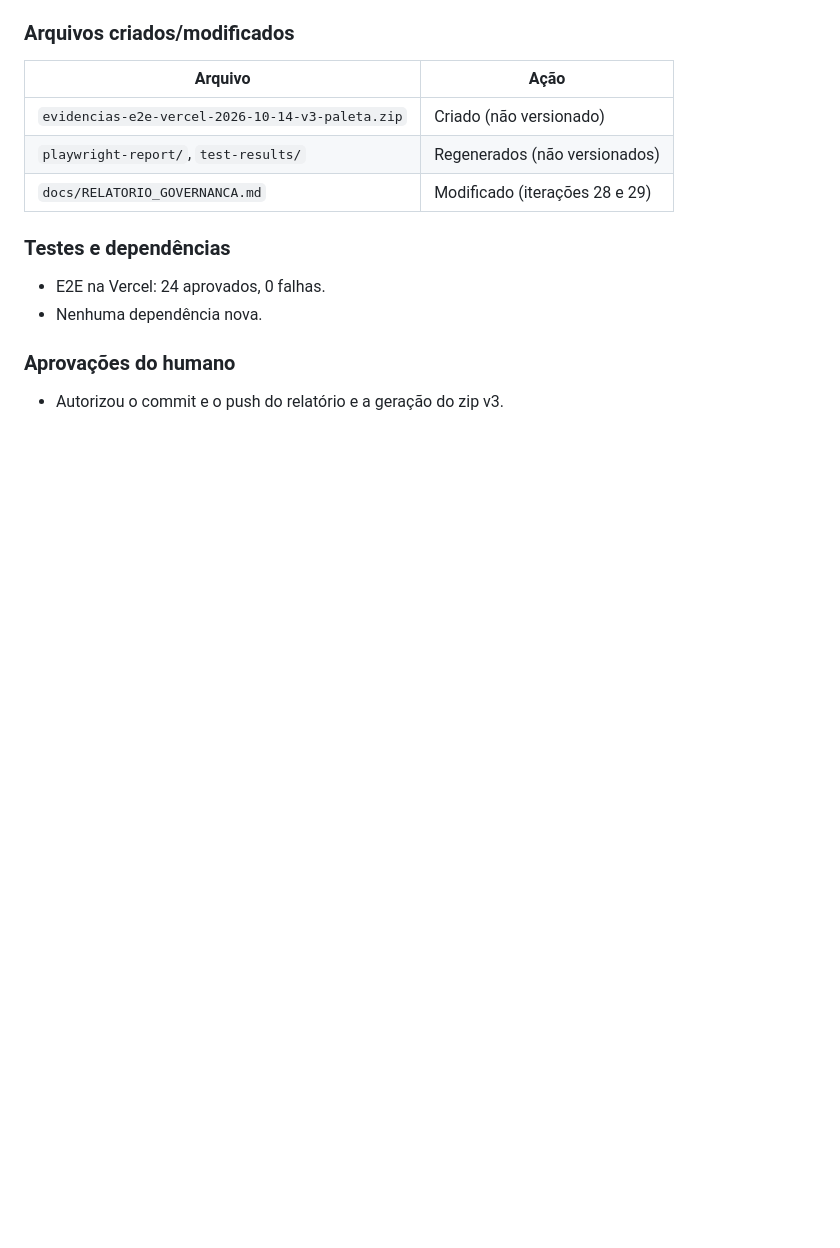
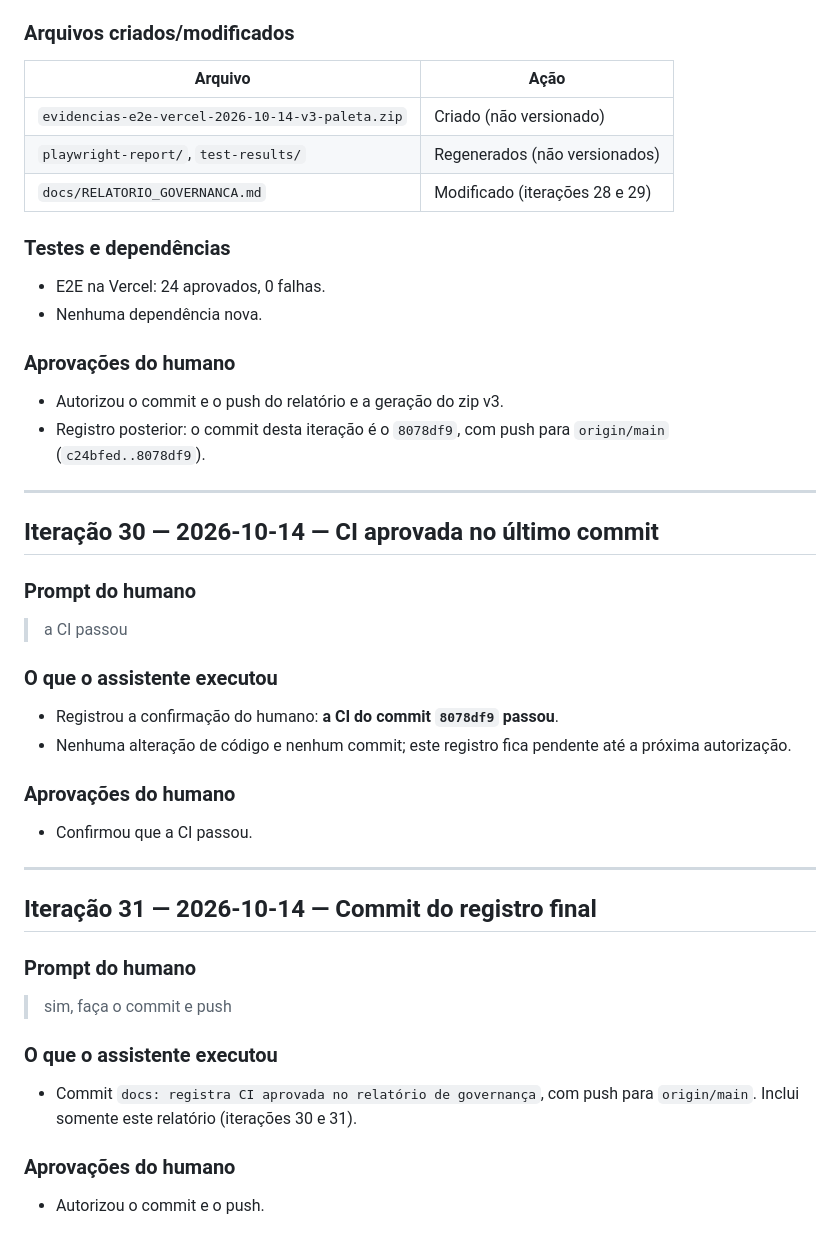
Before and after one commit to FabricioJorge0/claudeCodePiloto6, a Markdown page: docs/RELATORIO_GOVERNANCA.md, the part around the change. Drawn GitHub-style; blank space fills up the shorter version.

Commit message:
docs: registra CI aprovada no relatório de governança
Co-Authored-By: Claude Opus 5.5 <noreply@anthropic.com>

```diff
--- a/docs/RELATORIO_GOVERNANCA.md
+++ b/docs/RELATORIO_GOVERNANCA.md
@@ -1029,3 +1029,37 @@ A falha na CI mostrou o valor do ciclo de desenvolvimento seguro: um teste autom
 ### Aprovações do humano
 
 - Autorizou o commit e o push do relatório e a geração do zip v3.
+- Registro posterior: o commit desta iteração é o `8078df9`, com push para `origin/main` (`c24bfed..8078df9`).
+
+---
+
+## Iteração 30 — 2026-10-14 — CI aprovada no último commit
+
+### Prompt do humano
+
+> a CI passou
+
+### O que o assistente executou
+
+- Registrou a confirmação do humano: **a CI do commit `8078df9` passou**.
+- Nenhuma alteração de código e nenhum commit; este registro fica pendente até a próxima autorização.
+
+### Aprovações do humano
+
+- Confirmou que a CI passou.
+
+---
+
+## Iteração 31 — 2026-10-14 — Commit do registro final
+
+### Prompt do humano
+
+> sim, faça o commit e push
+
+### O que o assistente executou
+
+- Commit `docs: registra CI aprovada no relatório de governança`, com push para `origin/main`. Inclui somente este relatório (iterações 30 e 31).
+
+### Aprovações do humano
+
+- Autorizou o commit e o push.
```
